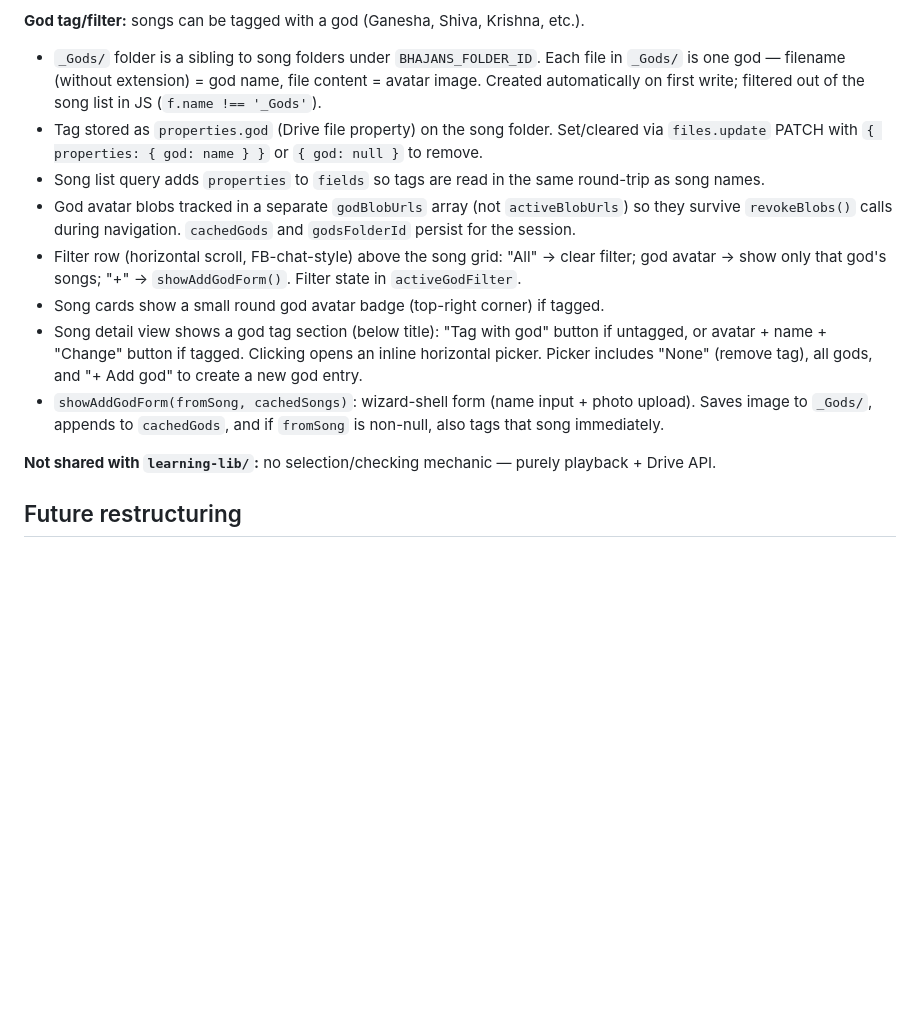
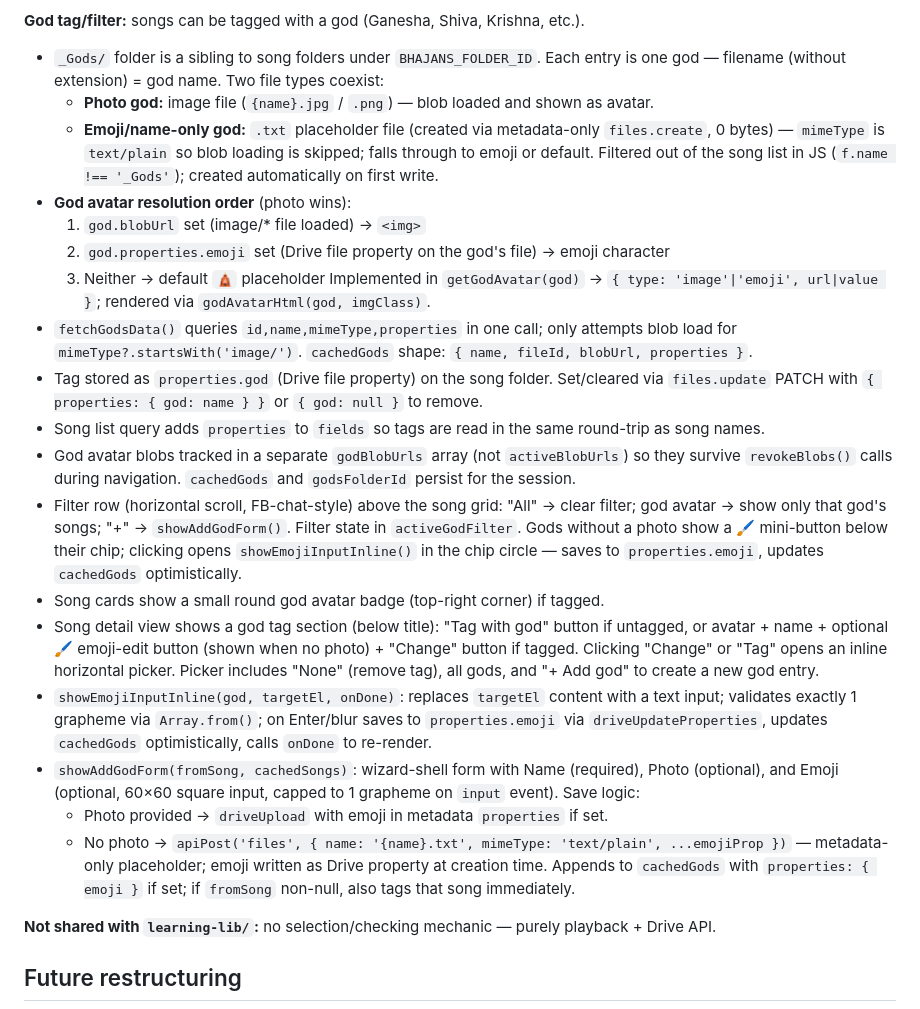
Before and after one commit to vankadn/nyra-learns, a Markdown page: CLAUDE.md, the part around the change. Drawn GitHub-style; blank space fills up the shorter version.

Commit message:
Update CLAUDE.md: document god avatar emoji system
Co-Authored-By: Claude Sonnet 4.6 <noreply@anthropic.com>

```diff
--- a/CLAUDE.md
+++ b/CLAUDE.md
@@ -112,9 +112,20 @@ always uses latest revision only — no revision picker in queue context. Audio
 
 **God tag/filter:** songs can be tagged with a god (Ganesha, Shiva, Krishna, etc.).
 
-- `_Gods/` folder is a sibling to song folders under `BHAJANS_FOLDER_ID`. Each file in `_Gods/` is one
-  god — filename (without extension) = god name, file content = avatar image. Created automatically on
-  first write; filtered out of the song list in JS (`f.name !== '_Gods'`).
+- `_Gods/` folder is a sibling to song folders under `BHAJANS_FOLDER_ID`. Each entry is one god —
+  filename (without extension) = god name. Two file types coexist:
+  - **Photo god:** image file (`{name}.jpg` / `.png`) — blob loaded and shown as avatar.
+  - **Emoji/name-only god:** `.txt` placeholder file (created via metadata-only `files.create`, 0 bytes)
+    — `mimeType` is `text/plain` so blob loading is skipped; falls through to emoji or default.
+  Filtered out of the song list in JS (`f.name !== '_Gods'`); created automatically on first write.
+- **God avatar resolution order** (photo wins):
+  1. `god.blobUrl` set (image/* file loaded) → `<img>`
+  2. `god.properties.emoji` set (Drive file property on the god's file) → emoji character
+  3. Neither → default `🛕` placeholder
+  Implemented in `getGodAvatar(god)` → `{ type: 'image'|'emoji', url|value }`;
+  rendered via `godAvatarHtml(god, imgClass)`.
+- `fetchGodsData()` queries `id,name,mimeType,properties` in one call; only attempts blob load for
+  `mimeType?.startsWith('image/')`. `cachedGods` shape: `{ name, fileId, blobUrl, properties }`.
 - Tag stored as `properties.god` (Drive file property) on the song folder. Set/cleared via
   `files.update` PATCH with `{ properties: { god: name } }` or `{ god: null }` to remove.
 - Song list query adds `properties` to `fields` so tags are read in the same round-trip as song names.
@@ -122,12 +133,23 @@ always uses latest revision only — no revision picker in queue context. Audio
   `revokeBlobs()` calls during navigation. `cachedGods` and `godsFolderId` persist for the session.
 - Filter row (horizontal scroll, FB-chat-style) above the song grid: "All" → clear filter; god avatar →
   show only that god's songs; "+" → `showAddGodForm()`. Filter state in `activeGodFilter`.
+  Gods without a photo show a 🖌️ mini-button below their chip; clicking opens `showEmojiInputInline()`
+  in the chip circle — saves to `properties.emoji`, updates `cachedGods` optimistically.
 - Song cards show a small round god avatar badge (top-right corner) if tagged.
 - Song detail view shows a god tag section (below title): "Tag with god" button if untagged, or avatar +
-  name + "Change" button if tagged. Clicking opens an inline horizontal picker. Picker includes "None"
-  (remove tag), all gods, and "+ Add god" to create a new god entry.
-- `showAddGodForm(fromSong, cachedSongs)`: wizard-shell form (name input + photo upload). Saves image
-  to `_Gods/`, appends to `cachedGods`, and if `fromSong` is non-null, also tags that song immediately.
+  name + optional 🖌️ emoji-edit button (shown when no photo) + "Change" button if tagged. Clicking
+  "Change" or "Tag" opens an inline horizontal picker. Picker includes "None" (remove tag), all gods,
+  and "+ Add god" to create a new god entry.
+- `showEmojiInputInline(god, targetEl, onDone)`: replaces `targetEl` content with a text input;
+  validates exactly 1 grapheme via `Array.from()`; on Enter/blur saves to `properties.emoji` via
+  `driveUpdateProperties`, updates `cachedGods` optimistically, calls `onDone` to re-render.
+- `showAddGodForm(fromSong, cachedSongs)`: wizard-shell form with Name (required), Photo (optional),
+  and Emoji (optional, 60×60 square input, capped to 1 grapheme on `input` event). Save logic:
+  - Photo provided → `driveUpload` with emoji in metadata `properties` if set.
+  - No photo → `apiPost('files', { name: '{name}.txt', mimeType: 'text/plain', ...emojiProp })` —
+    metadata-only placeholder; emoji written as Drive property at creation time.
+  Appends to `cachedGods` with `properties: { emoji }` if set; if `fromSong` non-null, also tags
+  that song immediately.
 
 **Not shared with `learning-lib/`:** no selection/checking mechanic — purely playback + Drive API.
 
```
